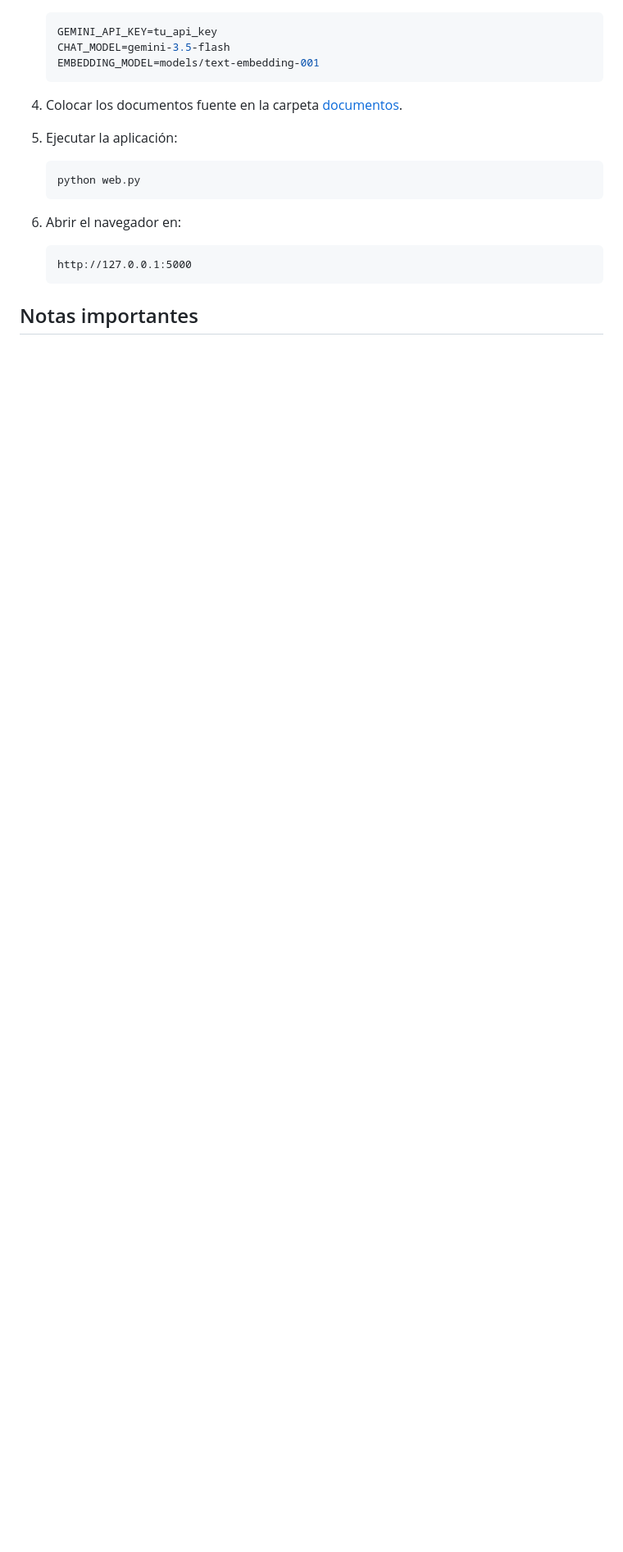
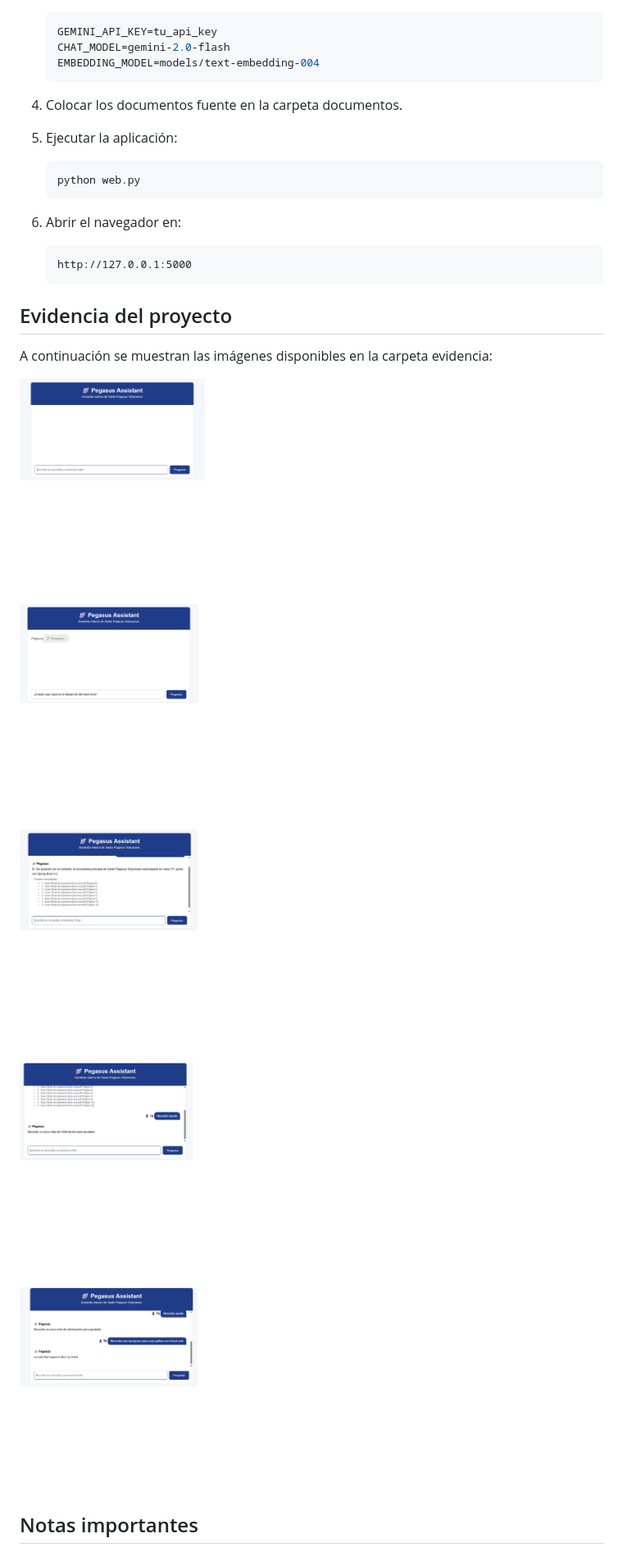
Before and after one commit to anllita1980/challenge-alura, a Markdown page: README.md, the part around the change printed below. Shown: that part at 82% size. Rendered like a GitHub page; pictures changed too: evidencia/Evidencia1.png (added), evidencia/Evidencia2.png (added), evidencia/Evidencia3.png (added); blank space fills up the shorter version.

Commit message:
Se agregan las evidencias de la aplicación desplegada en Railways

````diff
--- a/README.md
+++ b/README.md
@@ -65,11 +67,11 @@ El agente puede responder consultas como estas, siempre que la información nece
 
    ```env
    GEMINI_API_KEY=tu_api_key
-   CHAT_MODEL=gemini-3.5-flash
-   EMBEDDING_MODEL=models/text-embedding-001
+   CHAT_MODEL=gemini-2.0-flash
+   EMBEDDING_MODEL=models/text-embedding-004
    ```
 
-4. Colocar los documentos fuente en la carpeta [documentos](documentos).
+4. Colocar los documentos fuente en la carpeta documentos.
 
 5. Ejecutar la aplicación:
 
@@ -83,5 +85,19 @@ El agente puede responder consultas como estas, siempre que la información nece
    http://127.0.0.1:5000
    ```
 
+## Evidencia del proyecto
+
+A continuación se muestran las imágenes disponibles en la carpeta evidencia:
+
+![Evidencia 1](evidencia/Evidencia1.png)
+
+![Evidencia 2](evidencia/Evidencia2.png)
+
+![Evidencia 3](evidencia/Evidencia3.png)
+
+![Evidencia 4](evidencia/Evidencia4.png)
+
+![Evidencia 5](evidencia/Evidencia5.png)
+
 ## Notas importantes
 
````
Also changed, not shown: other parts of README.md (+28 -26 lines), 1 other file.
